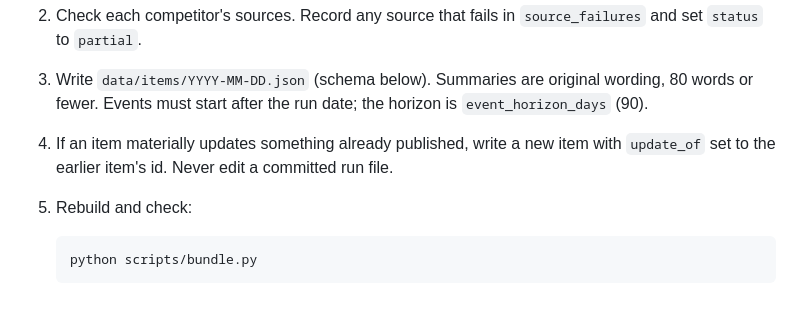
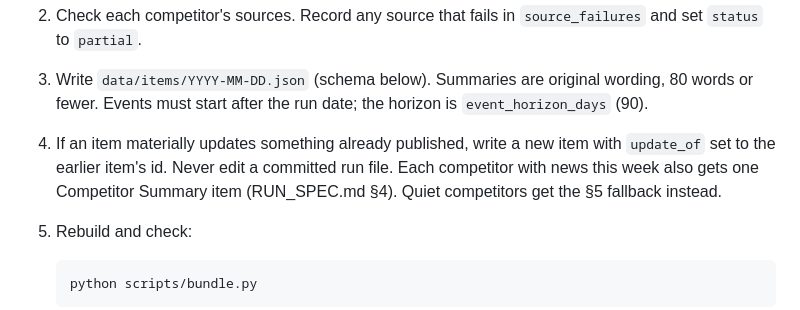
Before and after one commit to sirkinagGHIDE/Balluff_Tools, a Markdown page: competitor-newsletter/README.md, the part around the change. Drawn GitHub-style.

````diff
--- a/competitor-newsletter/README.md
+++ b/competitor-newsletter/README.md
@@ -72,6 +72,8 @@ The Claude scheduled task follows `RUN_SPEC.md`. In outline:
    `event_horizon_days` (90).
 4. If an item materially updates something already published, write a new item with
    `update_of` set to the earlier item's id. Never edit a committed run file.
+   Each competitor with news this week also gets one Competitor Summary item
+   (RUN_SPEC.md §4). Quiet competitors get the §5 fallback instead.
 5. Rebuild and check:
 
    ```bash
````
Also changed, not shown: competitor-newsletter/RUN_SPEC.md (+6 -0 lines).
